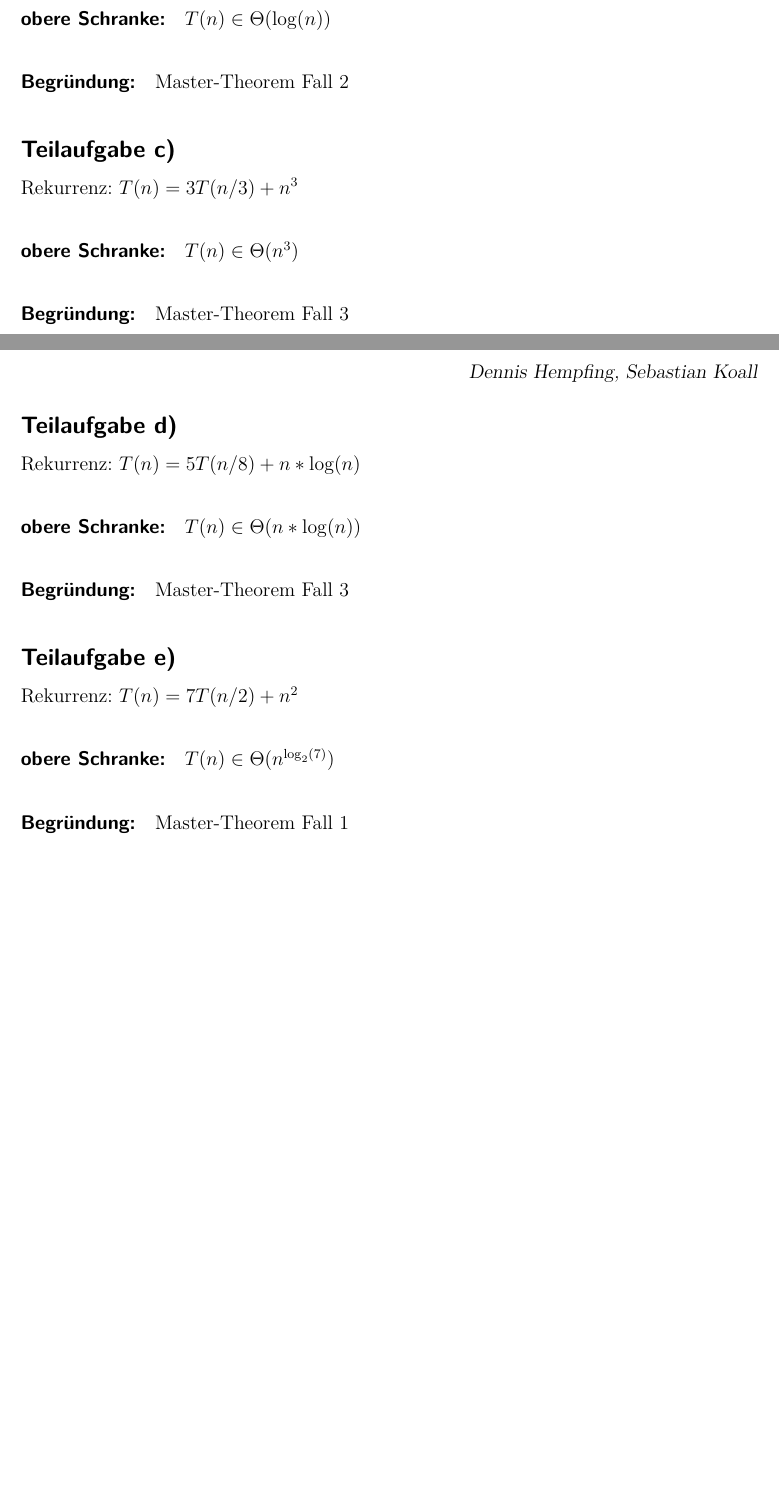
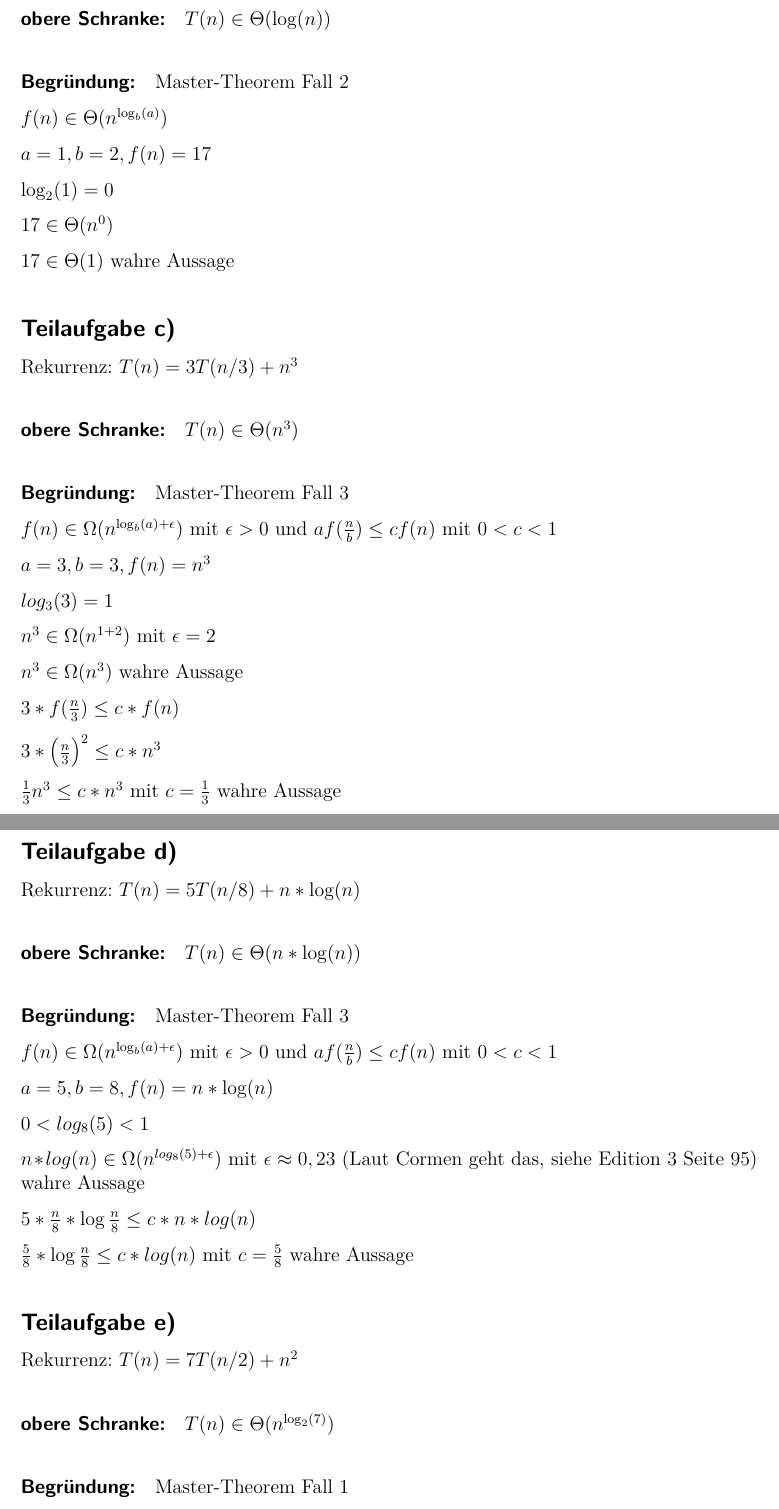
Before and after one commit to mr-flannery/Algorithmix, a LaTeX problem sheet (exercise2/exercise2_1.tex): two parts of pages 1 and 2 of 2 before the commit and two parts of pages 2 and 3 of 4 after it, joined at a grey line, cut so that both start at the same text, the shorter picture padded with empty space. Compiled offline with pdfLaTeX.

Commit message:
Add explanation for exercise 2 task 1

```diff
--- a/exercise2/exercise2_1.tex
+++ b/exercise2/exercise2_1.tex
@@ -87,6 +87,7 @@
 \newcommand{\cP}{{\mathcal P}}
 \newcommand{\bO}[1]{\mathcal O(#1)}
 \newcommand{\bT}[1]{\Theta (#1)}
+\newcommand{\bOg}[1]{\Omega (#1)}
 
 \begin{document}
 
@@ -116,3 +130,12 @@ Rekurrenz: $ T(n) = T(n/2) + 17 $
+$f(n) \in \bT{n^{\log_b (a)}}$
+
+$a=1, b=2, f(n)=17$
+
+$\log_2 (1) = 0$
+
+$17 \in \bT{n^0}$
+
+$17 \in \bT{1}$ wahre Aussage
 
 \subsection*{Teilaufgabe c)}
 Rekurrenz: $ T(n) = 3T(n/3) + n^3 $
@@ -121,7 +144,23 @@ Rekurrenz: $ T(n) = 3T(n/3) + n^3 $
 
 \paragraph{Begründung:} Master-Theorem Fall 3
 
+$f(n) \in \bOg{n^{\log_b (a) + \epsilon}} \text{ mit } \epsilon > 0 \text{ und } af(\frac{n}{b}) \le cf(n) \text{ mit } 0 < c < 1$
 
+$a=3, b=3, f(n)=n^3$
+
+$log_3 (3) = 1$
+
+$n^3 \in \bOg{n^{1+2}} \text{ mit } \epsilon = 2$
+
+$n^3 \in \bOg{n^3}$  wahre Aussage
+
+$3*f(\frac{n}{3}) \le c * f(n)$
+
+$3*\left( \frac{n}{3} \right) ^2 \le c * n^3$
+
+$\frac{1}{3} n^3 \le c * n^3 \text{ mit } c=\frac{1}{3}$ wahre Aussage
+
+\newpage
 
 \subsection*{Teilaufgabe d)}
 Rekurrenz: $ T(n) = 5T(n/8) + n*\log(n) $
@@ -130,3 +169,15 @@ Rekurrenz: $ T(n) = 5T(n/8) + n*\log(n) $
 
 \paragraph{Begründung:} Master-Theorem Fall 3
 
+$f(n) \in \bOg{n^{\log_b (a) + \epsilon}} \text{ mit } \epsilon > 0 \text{ und } af(\frac{n}{b}) \le cf(n) \text{ mit } 0 < c < 1$
+
+$a=5, b=8, f(n)=n*\log (n)$
+
+$0 < log_8 (5) < 1$
+
+% ACHTUNG: Bitte hier schaun ob das halbwegs sinn macht, weil eigentlich muss das ja n log(n) sein
+$n * log (n) \in \bOg{n^{log_8 (5) + \epsilon}} \text{ mit } \epsilon \approx 0,23 \text{ (Laut Cormen geht das, siehe Edition 3 Seite 95)}$  wahre Aussage
+
+$5*\frac{n}{8} * \log{\frac{n}{8}} \le c * n * log(n)$
+
+$\frac{5}{8} * \log{\frac{n}{8}} \le c * log(n) \text{ mit } c=\frac{5}{8}$ wahre Aussage
@@ -139,3 +200,4 @@ Rekurrenz: $ T(n) = 7T(n/2) + n^2 $
+\newpage
 
 \subsection*{Teilaufgabe f)}
 Rekurrenz: $ T(n) = 27T(n/3) + 1 $
```
Also changed, not shown: exercise2/exercise2_1.tex (33 more changed lines).
